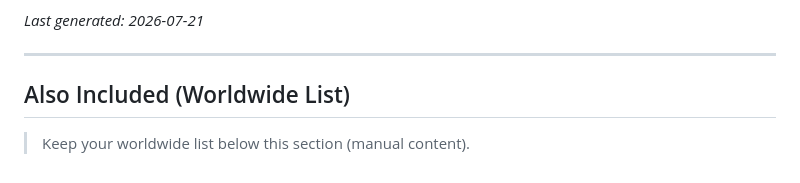
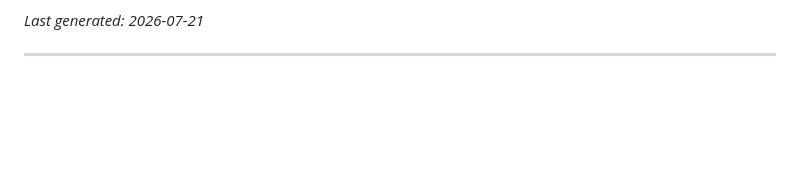
Before and after one commit to deepakchandra30/companies-careers-list-ireland, a Markdown page: Readme.md, the part around the change. Drawn GitHub-style; blank space fills up the shorter version.

Commit message:
Fixed broken links
Removed the 'Also Included (Worldwide List)' section and its instructions.

```diff
--- a/Readme.md
+++ b/Readme.md
@@ -409,7 +409,3 @@ _Last generated: 2026-07-21_
 <!-- COMPANIES:END -->
 
 ---
-
-## Also Included (Worldwide List)
-
-> Keep your worldwide list below this section (manual content).
```
